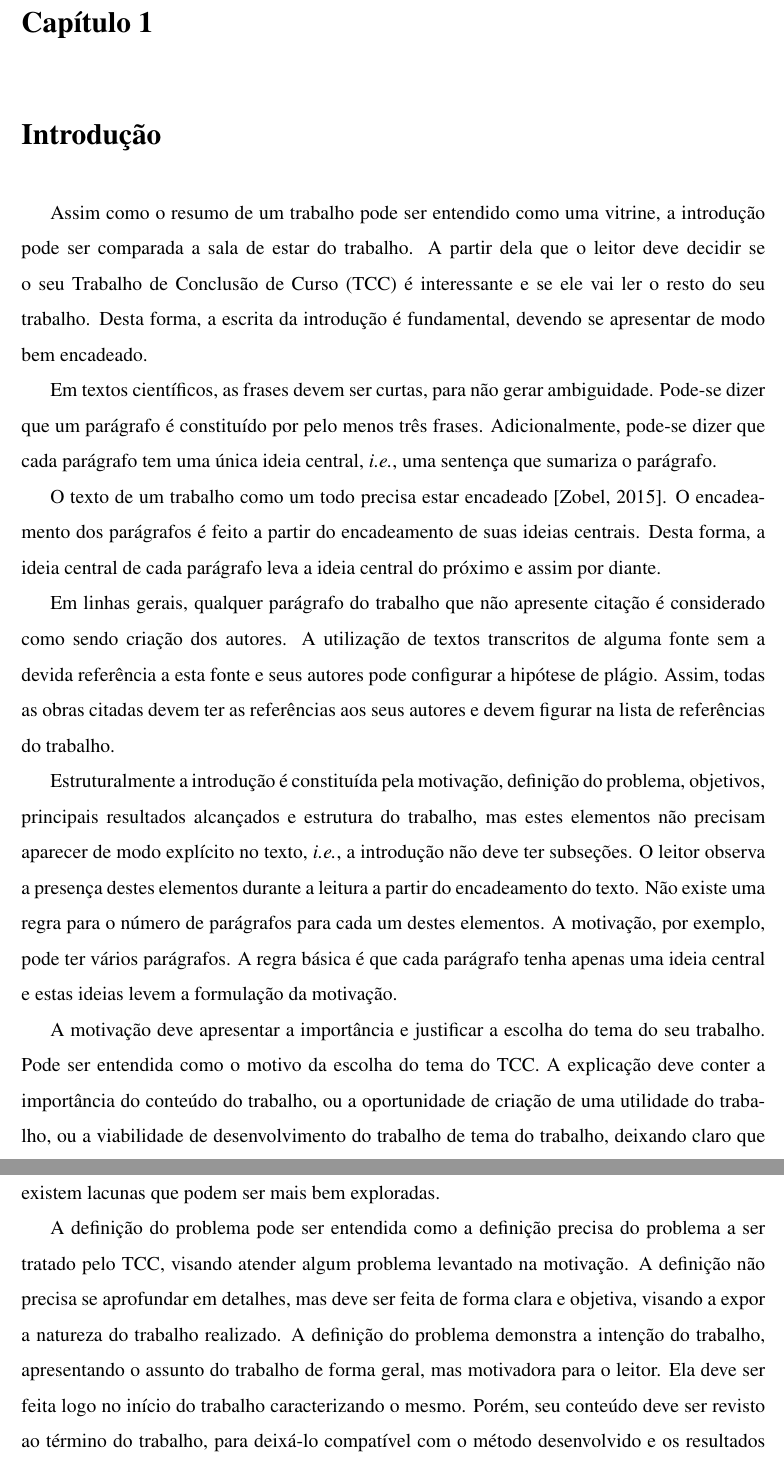
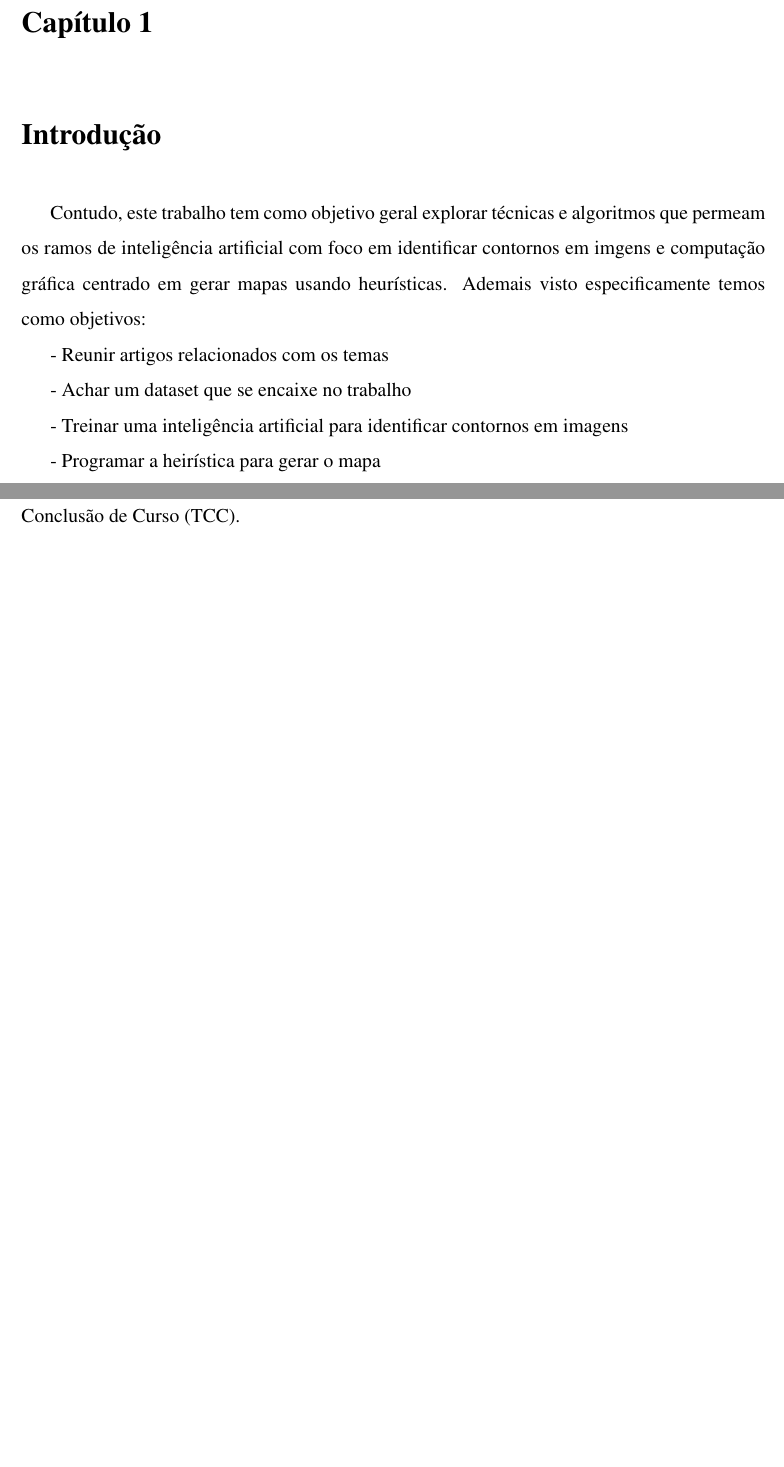
Before and after one commit to Lds20k/senac-tcc, a LaTeX thesis (latex/main.tex): two parts of pages 12 and 13 of 20 before the commit and two parts of pages 12 and 13 of 19 after it, joined at a grey line, cut so that both start at the same text, the shorter picture padded with empty space. Compiled offline with pdfLaTeX.

Commit message:
feat: adding objectives

```diff
--- a/latex/main.tex
+++ b/latex/main.tex
@@ -57,16 +57,14 @@ Este roteiro traz as principais informações para a elaboração do trabalho de
 \chapter{Introdução}
 \label{sec:introducao}
 
-Assim como o resumo de um trabalho pode ser entendido como uma vitrine, a introdução pode ser comparada a sala de estar do trabalho. A partir dela que o leitor deve decidir se o seu \acr{TCC} é interessante e se ele vai ler o resto do seu trabalho. Desta forma, a escrita da introdução é fundamental, devendo se apresentar de modo bem encadeado.
+Contudo, este trabalho tem como objetivo geral explorar técnicas e algoritmos que permeam os ramos de inteligência artificial com foco em identificar contornos em imgens e computação gráfica centrado em gerar mapas usando heurísticas.
+Ademais visto especificamente temos como objetivos:
 
-Em textos científicos, as frases devem ser curtas, para não gerar ambiguidade. Pode-se dizer que um parágrafo é constituído por pelo menos três frases. Adicionalmente, pode-se dizer que cada parágrafo tem uma única ideia central, \emph{i.e.}, uma sentença  que sumariza o parágrafo.
+- Reunir artigos relacionados com os temas
 
-O texto de um trabalho como um todo precisa estar encadeado \citep{zobel_writing_2015}. O encadeamento dos parágrafos é feito a partir do encadeamento de suas ideias centrais. Desta forma, a ideia central de cada parágrafo leva a ideia central do próximo e assim por diante.
+- Achar um dataset que se encaixe no trabalho
 
-Em linhas gerais, qualquer parágrafo do trabalho que não apresente citação é considerado como sendo criação dos autores. A utilização de textos transcritos de alguma fonte sem a devida referência a esta fonte e seus autores pode configurar a hipótese de plágio. Assim, todas as obras citadas devem ter as referências aos seus autores e devem figurar na lista de referências do trabalho.
+- Treinar uma inteligência artificial para identificar contornos em imagens
 
-Estruturalmente a introdução é constituída pela motivação, definição do problema, objetivos, principais resultados alcançados e estrutura do trabalho, mas estes elementos não precisam aparecer de modo explícito no texto, \emph{i.e.}, a introdução não deve ter subseções. O leitor observa a presença destes elementos durante a leitura a partir do encadeamento do texto. Não existe uma regra para o número de parágrafos para cada um destes elementos. A motivação, por exemplo, pode ter vários parágrafos. A regra básica é que cada parágrafo tenha apenas uma ideia central e estas ideias levem a formulação da motivação.
+- Programar a heirística para gerar o mapa
 
-A motivação deve apresentar a importância e justificar a escolha do tema do seu trabalho. Pode ser entendida como o motivo da escolha do tema do \acr{TCC}. A explicação deve conter a importância do conteúdo do trabalho, ou a oportunidade de criação de uma utilidade do trabalho, ou a viabilidade de desenvolvimento do trabalho de tema do trabalho, deixando claro que existem lacunas que podem ser mais bem exploradas.
-
-A definição do problema pode ser entendida como a definição precisa do problema a ser tratado pelo \acr{TCC}, visando atender algum problema levantado na motivação. A definição não precisa se aprofundar em detalhes, mas deve ser feita de forma clara e objetiva, visando a expor a natureza do trabalho realizado. A definição do problema demonstra a intenção do trabalho, apresentando o assunto do trabalho de forma geral, mas motivadora para o leitor. Ela deve ser feita logo no início do trabalho caracterizando o mesmo. Porém, seu conteúdo deve ser revisto ao término do trabalho, para deixá-lo compatível com o método desenvolvido e os resultados alcançados.
```
Also changed, not shown: latex/main.pdf, latex/main.tex (6 more changed lines), 1 other file.
